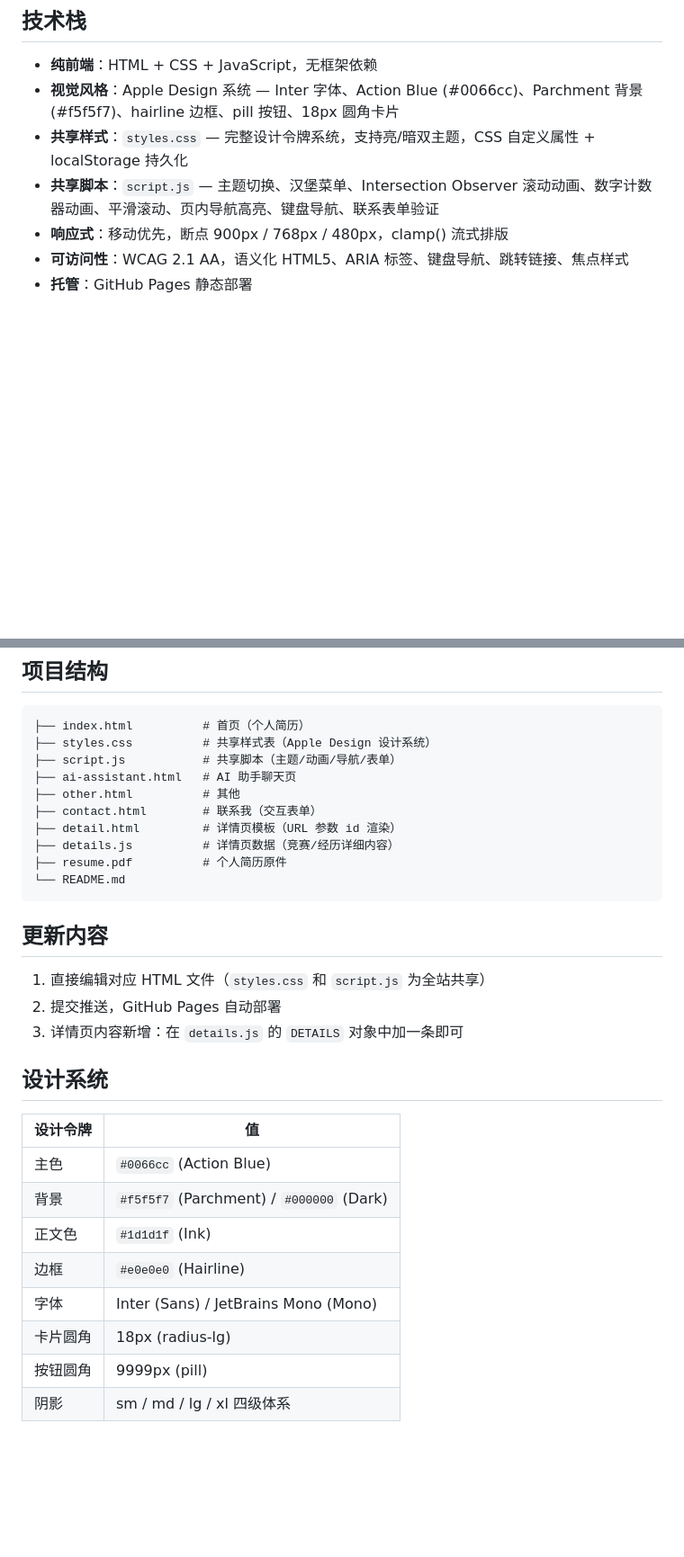
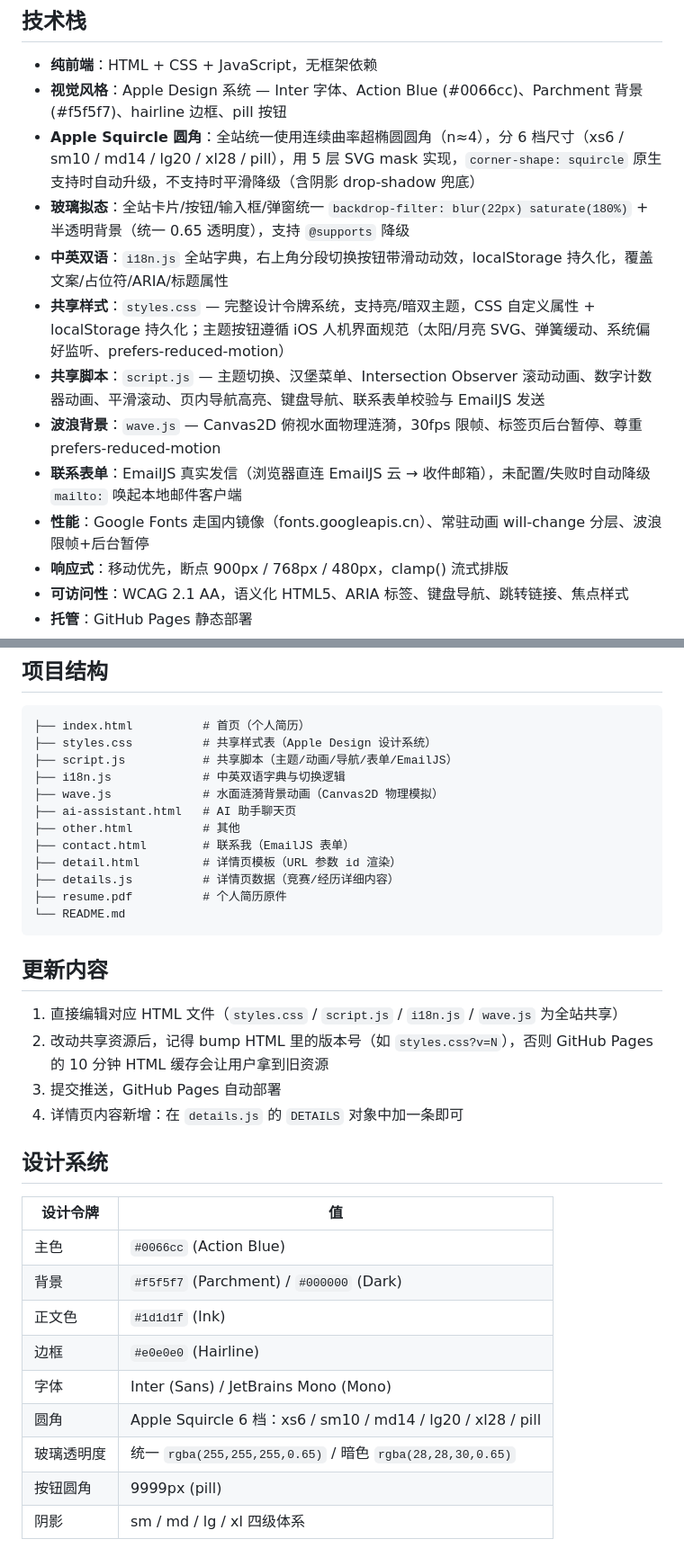
Before and after one commit to osheepv/osheepv.github.io, a Markdown page: README.md, 2 parts joined by grey strips. Shown at 90% size. GitHub-like rendering; blank space fills up the shorter version.

Commit message:
docs: update README to reflect glassmorphism, Squircle, i18n, EmailJS, wave background and perf work

````diff
--- a/README.md
+++ b/README.md
@@ -30,9 +30,15 @@
 ## 技术栈
 
 - **纯前端**：HTML + CSS + JavaScript，无框架依赖
-- **视觉风格**：Apple Design 系统 — Inter 字体、Action Blue (#0066cc)、Parchment 背景 (#f5f5f7)、hairline 边框、pill 按钮、18px 圆角卡片
-- **共享样式**：`styles.css` — 完整设计令牌系统，支持亮/暗双主题，CSS 自定义属性 + localStorage 持久化
-- **共享脚本**：`script.js` — 主题切换、汉堡菜单、Intersection Observer 滚动动画、数字计数器动画、平滑滚动、页内导航高亮、键盘导航、联系表单验证
+- **视觉风格**：Apple Design 系统 — Inter 字体、Action Blue (#0066cc)、Parchment 背景 (#f5f5f7)、hairline 边框、pill 按钮
+- **Apple Squircle 圆角**：全站统一使用连续曲率超椭圆圆角（n≈4），分 6 档尺寸（xs6 / sm10 / md14 / lg20 / xl28 / pill），用 5 层 SVG mask 实现，`corner-shape: squircle` 原生支持时自动升级，不支持时平滑降级（含阴影 drop-shadow 兜底）
+- **玻璃拟态**：全站卡片/按钮/输入框/弹窗统一 `backdrop-filter: blur(22px) saturate(180%)` + 半透明背景（统一 0.65 透明度），支持 `@supports` 降级
+- **中英双语**：`i18n.js` 全站字典，右上角分段切换按钮带滑动动效，localStorage 持久化，覆盖文案/占位符/ARIA/标题属性
+- **共享样式**：`styles.css` — 完整设计令牌系统，支持亮/暗双主题，CSS 自定义属性 + localStorage 持久化；主题按钮遵循 iOS 人机界面规范（太阳/月亮 SVG、弹簧缓动、系统偏好监听、prefers-reduced-motion）
+- **共享脚本**：`script.js` — 主题切换、汉堡菜单、Intersection Observer 滚动动画、数字计数器动画、平滑滚动、页内导航高亮、键盘导航、联系表单校验与 EmailJS 发送
+- **波浪背景**：`wave.js` — Canvas2D 俯视水面物理涟漪，30fps 限帧、标签页后台暂停、尊重 prefers-reduced-motion
+- **联系表单**：EmailJS 真实发信（浏览器直连 EmailJS 云 → 收件邮箱），未配置/失败时自动降级 `mailto:` 唤起本地邮件客户端
+- **性能**：Google Fonts 走国内镜像（fonts.googleapis.cn）、常驻动画 will-change 分层、波浪限帧+后台暂停
 - **响应式**：移动优先，断点 900px / 768px / 480px，clamp() 流式排版
 - **可访问性**：WCAG 2.1 AA，语义化 HTML5、ARIA 标签、键盘导航、跳转链接、焦点样式
 - **托管**：GitHub Pages 静态部署
@@ -64,10 +70,12 @@ npx serve
 ```
 ├── index.html          # 首页（个人简历）
 ├── styles.css          # 共享样式表（Apple Design 设计系统）
-├── script.js           # 共享脚本（主题/动画/导航/表单）
+├── script.js           # 共享脚本（主题/动画/导航/表单/EmailJS）
+├── i18n.js             # 中英双语字典与切换逻辑
+├── wave.js             # 水面涟漪背景动画（Canvas2D 物理模拟）
 ├── ai-assistant.html   # AI 助手聊天页
 ├── other.html          # 其他
-├── contact.html        # 联系我（交互表单）
+├── contact.html        # 联系我（EmailJS 表单）
 ├── detail.html         # 详情页模板（URL 参数 id 渲染）
 ├── details.js          # 详情页数据（竞赛/经历详细内容）
 ├── resume.pdf          # 个人简历原件
@@ -76,9 +84,10 @@ npx serve
 
 ## 更新内容
 
-1. 直接编辑对应 HTML 文件（`styles.css` 和 `script.js` 为全站共享）
-2. 提交推送，GitHub Pages 自动部署
-3. 详情页内容新增：在 `details.js` 的 `DETAILS` 对象中加一条即可
+1. 直接编辑对应 HTML 文件（`styles.css` / `script.js` / `i18n.js` / `wave.js` 为全站共享）
+2. 改动共享资源后，记得 bump HTML 里的版本号（如 `styles.css?v=N`），否则 GitHub Pages 的 10 分钟 HTML 缓存会让用户拿到旧资源
+3. 提交推送，GitHub Pages 自动部署
+4. 详情页内容新增：在 `details.js` 的 `DETAILS` 对象中加一条即可
 
 ## 设计系统
 
@@ -89,7 +98,8 @@ npx serve
 | 正文色 | `#1d1d1f` (Ink) |
 | 边框 | `#e0e0e0` (Hairline) |
 | 字体 | Inter (Sans) / JetBrains Mono (Mono) |
-| 卡片圆角 | 18px (radius-lg) |
+| 圆角 | Apple Squircle 6 档：xs6 / sm10 / md14 / lg20 / xl28 / pill |
+| 玻璃透明度 | 统一 `rgba(255,255,255,0.65)` / 暗色 `rgba(28,28,30,0.65)` |
 | 按钮圆角 | 9999px (pill) |
 | 阴影 | sm / md / lg / xl 四级体系 |
 
````
Also changed, not shown: other parts of README.md (+2 -2 lines).
